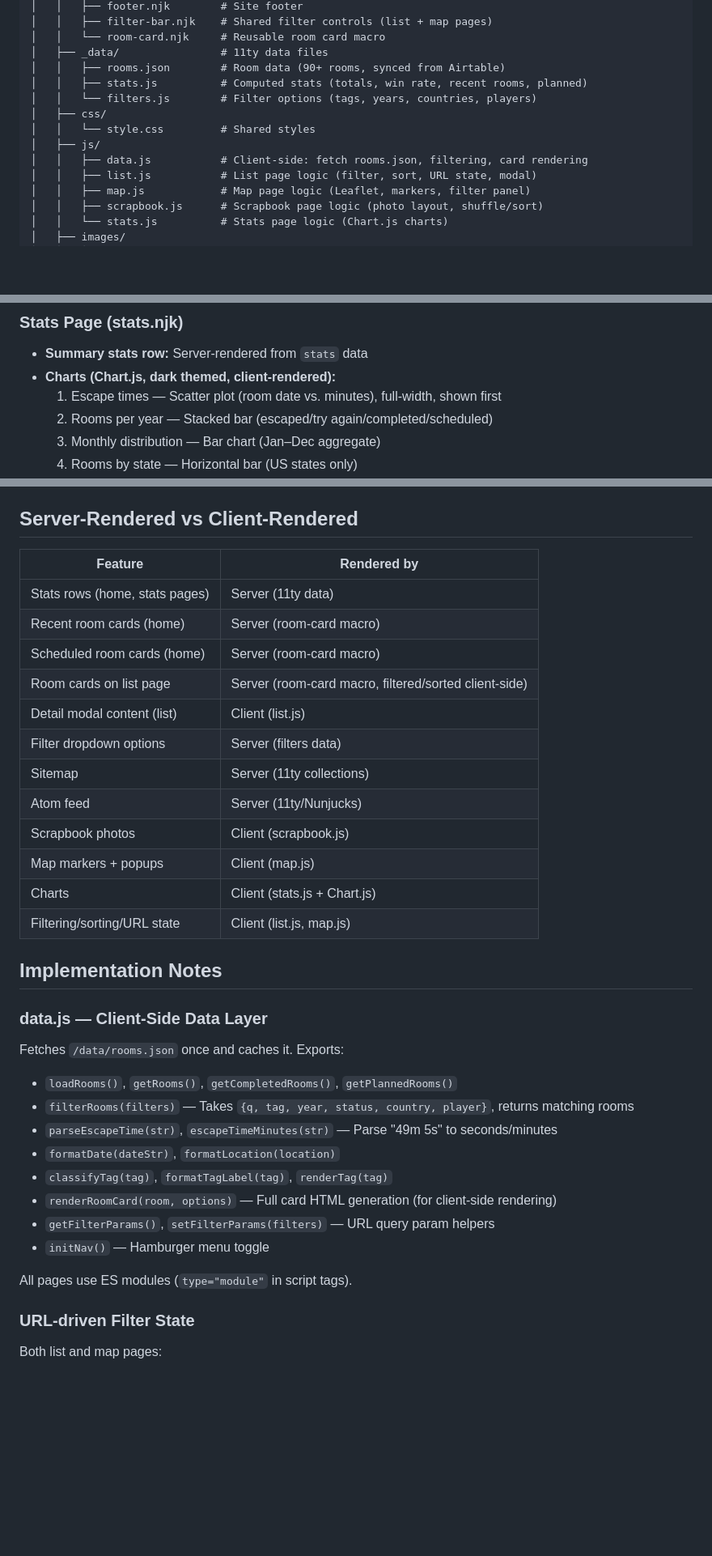
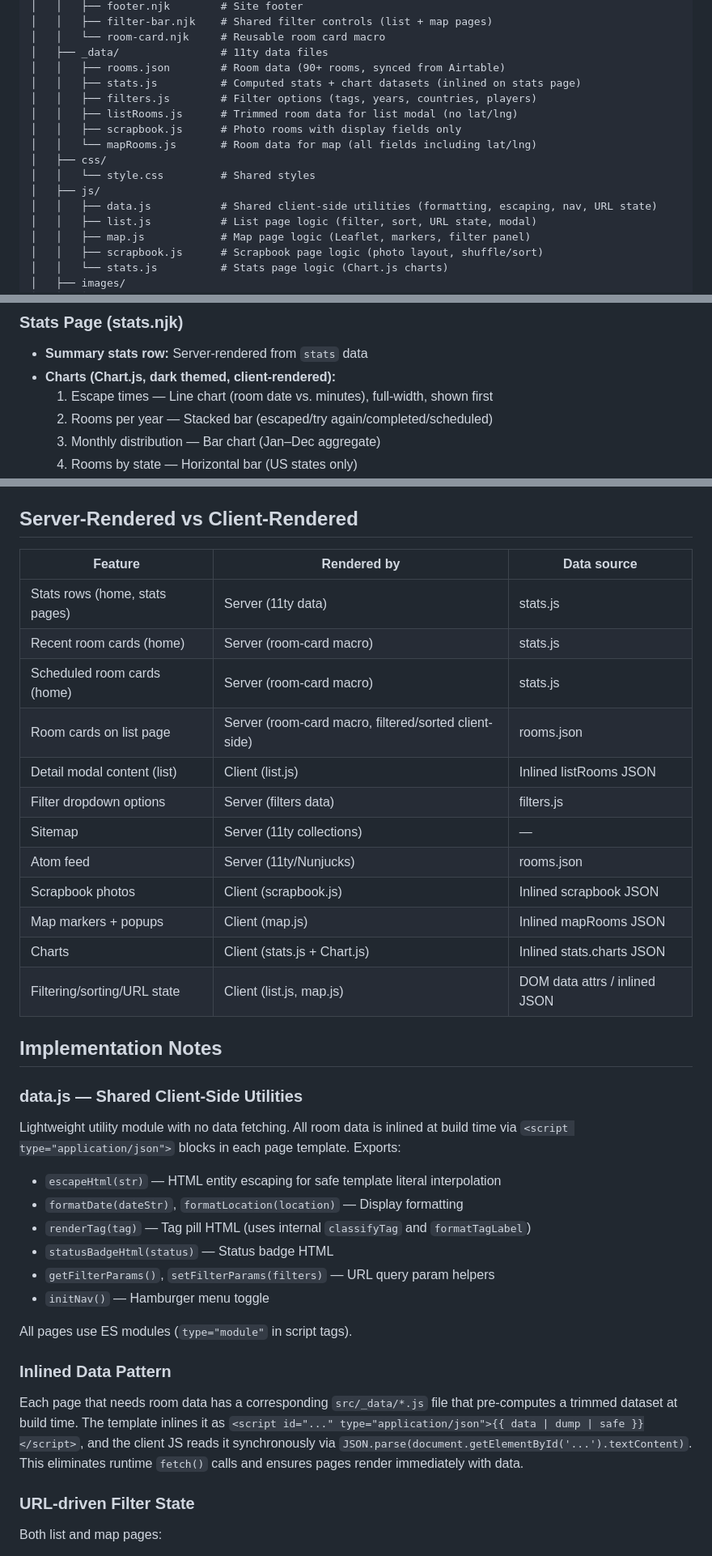
Before and after one commit to jthingelstad/escape.thingelstad.com, a Markdown page: CLAUDE.md, 3 parts joined by grey strips. Shown at 81% size. Drawn GitHub-style; blank space fills up the shorter version.

Commit message:
Update CLAUDE.md to reflect inlined data architecture and actual design
- Document inlined data pattern and per-page data files (listRooms.js,
  scrapbook.js, mapRooms.js)
- Fix font names: Bungee/Space Grotesk/Caveat (not Cinzel/Raleway)
- Fix accent colors to match CSS variables (#e8924f, #43e6d0, #5a8bff)
- Fix chart type: escape times is a line chart, not scatter
- Rewrite data.js section: no longer fetches, now a utility module
- Add Data source column to server/client rendering table
- Remove references to rooms.json runtime fetch

https://claude.ai/code/session_016qiFfpgTssrAsXANGVTxWu

```diff
--- a/CLAUDE.md
+++ b/CLAUDE.md
@@ -48,12 +48,15 @@ npm run build        # Production build to _site/
 │   │   └── room-card.njk     # Reusable room card macro
 │   ├── _data/                # 11ty data files
 │   │   ├── rooms.json        # Room data (90+ rooms, synced from Airtable)
-│   │   ├── stats.js          # Computed stats (totals, win rate, recent rooms, planned)
-│   │   └── filters.js        # Filter options (tags, years, countries, players)
+│   │   ├── stats.js          # Computed stats + chart datasets (inlined on stats page)
+│   │   ├── filters.js        # Filter options (tags, years, countries, players)
+│   │   ├── listRooms.js      # Trimmed room data for list modal (no lat/lng)
+│   │   ├── scrapbook.js      # Photo rooms with display fields only
+│   │   └── mapRooms.js       # Room data for map (all fields including lat/lng)
 │   ├── css/
 │   │   └── style.css         # Shared styles
 │   ├── js/
-│   │   ├── data.js           # Client-side: fetch rooms.json, filtering, card rendering
+│   │   ├── data.js           # Shared client-side utilities (formatting, escaping, nav, URL state)
 │   │   ├── list.js           # List page logic (filter, sort, URL state, modal)
 │   │   ├── map.js            # Map page logic (Leaflet, markers, filter panel)
 │   │   ├── scrapbook.js      # Scrapbook page logic (photo layout, shuffle/sort)
@@ -233,7 +239,7 @@ Tags are visually categorized by `classifyTag()`:
 
 - **Summary stats row:** Server-rendered from `stats` data
 - **Charts (Chart.js, dark themed, client-rendered):**
-  1. Escape times — Scatter plot (room date vs. minutes), full-width, shown first
+  1. Escape times — Line chart (room date vs. minutes), full-width, shown first
   2. Rooms per year — Stacked bar (escaped/try again/completed/scheduled)
   3. Monthly distribution — Bar chart (Jan–Dec aggregate)
   4. Rooms by state — Horizontal bar (US states only)
@@ -264,36 +270,38 @@ Tinylytics integration on all pages (loaded in base.njk):
 
 ## Server-Rendered vs Client-Rendered
 
-| Feature | Rendered by |
-|---------|------------|
-| Stats rows (home, stats pages) | Server (11ty data) |
-| Recent room cards (home) | Server (room-card macro) |
-| Scheduled room cards (home) | Server (room-card macro) |
-| Room cards on list page | Server (room-card macro, filtered/sorted client-side) |
-| Detail modal content (list) | Client (list.js) |
-| Filter dropdown options | Server (filters data) |
-| Sitemap | Server (11ty collections) |
-| Atom feed | Server (11ty/Nunjucks) |
-| Scrapbook photos | Client (scrapbook.js) |
-| Map markers + popups | Client (map.js) |
-| Charts | Client (stats.js + Chart.js) |
-| Filtering/sorting/URL state | Client (list.js, map.js) |
+| Feature | Rendered by | Data source |
+|---------|------------|-------------|
+| Stats rows (home, stats pages) | Server (11ty data) | stats.js |
+| Recent room cards (home) | Server (room-card macro) | stats.js |
+| Scheduled room cards (home) | Server (room-card macro) | stats.js |
+| Room cards on list page | Server (room-card macro, filtered/sorted client-side) | rooms.json |
+| Detail modal content (list) | Client (list.js) | Inlined listRooms JSON |
+| Filter dropdown options | Server (filters data) | filters.js |
+| Sitemap | Server (11ty collections) | — |
+| Atom feed | Server (11ty/Nunjucks) | rooms.json |
+| Scrapbook photos | Client (scrapbook.js) | Inlined scrapbook JSON |
+| Map markers + popups | Client (map.js) | Inlined mapRooms JSON |
+| Charts | Client (stats.js + Chart.js) | Inlined stats.charts JSON |
+| Filtering/sorting/URL state | Client (list.js, map.js) | DOM data attrs / inlined JSON |
 
 ## Implementation Notes
 
-### data.js — Client-Side Data Layer
+### data.js — Shared Client-Side Utilities
 
-Fetches `/data/rooms.json` once and caches it. Exports:
-- `loadRooms()`, `getRooms()`, `getCompletedRooms()`, `getPlannedRooms()`
-- `filterRooms(filters)` — Takes `{q, tag, year, status, country, player}`, returns matching rooms
-- `parseEscapeTime(str)`, `escapeTimeMinutes(str)` — Parse "49m 5s" to seconds/minutes
-- `formatDate(dateStr)`, `formatLocation(location)`
-- `classifyTag(tag)`, `formatTagLabel(tag)`, `renderTag(tag)`
-- `renderRoomCard(room, options)` — Full card HTML generation (for client-side rendering)
+Lightweight utility module with no data fetching. All room data is inlined at build time via `<script type="application/json">` blocks in each page template. Exports:
+- `escapeHtml(str)` — HTML entity escaping for safe template literal interpolation
+- `formatDate(dateStr)`, `formatLocation(location)` — Display formatting
+- `renderTag(tag)` — Tag pill HTML (uses internal `classifyTag` and `formatTagLabel`)
+- `statusBadgeHtml(status)` — Status badge HTML
 - `getFilterParams()`, `setFilterParams(filters)` — URL query param helpers
 - `initNav()` — Hamburger menu toggle
 
 All pages use ES modules (`type="module"` in script tags).
+
+### Inlined Data Pattern
+
+Each page that needs room data has a corresponding `src/_data/*.js` file that pre-computes a trimmed dataset at build time. The template inlines it as `<script id="..." type="application/json">{{ data | dump | safe }}</script>`, and the client JS reads it synchronously via `JSON.parse(document.getElementById('...').textContent)`. This eliminates runtime `fetch()` calls and ensures pages render immediately with data.
 
 ### URL-driven Filter State
 
```
Also changed, not shown: other parts of CLAUDE.md (+10 -7 lines).
